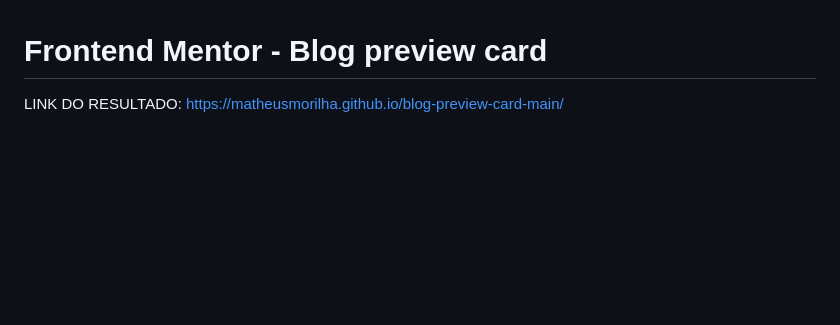
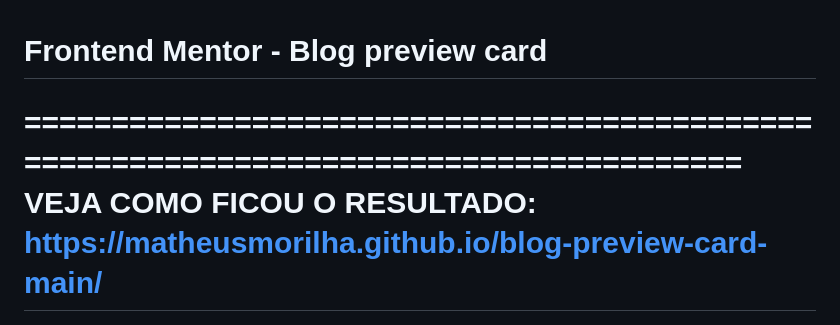
Before and after one commit to MatheusMorilha/blog-preview-card-main, a Markdown page: README.md, the part around the change. Rendered like a GitHub page; blank space fills up the shorter version.

```diff
--- a/README.md
+++ b/README.md
@@ -1,7 +1,8 @@
 # Frontend Mentor - Blog preview card
 
-LINK DO RESULTADO: https://matheusmorilha.github.io/blog-preview-card-main/
-
+======================================================================================
+VEJA COMO FICOU O RESULTADO: https://matheusmorilha.github.io/blog-preview-card-main/
+======================================================================================
 
 ![Design preview for the Blog preview card coding challenge](./design/desktop-preview.jpg)
 
```
